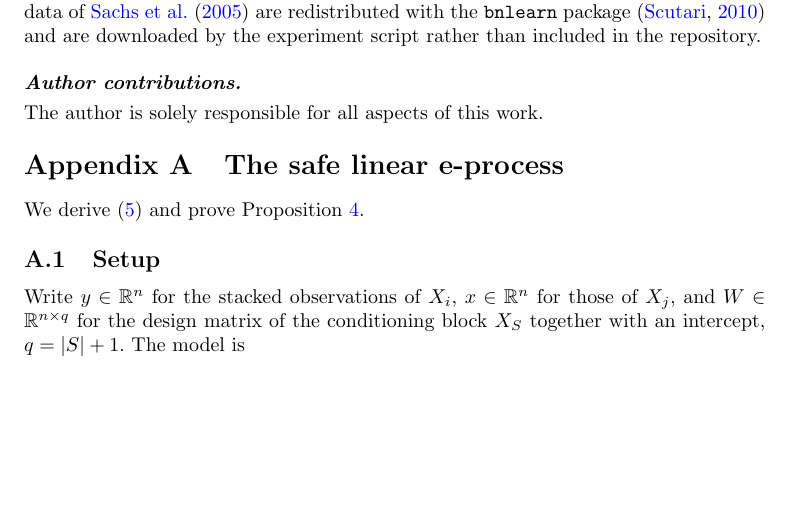
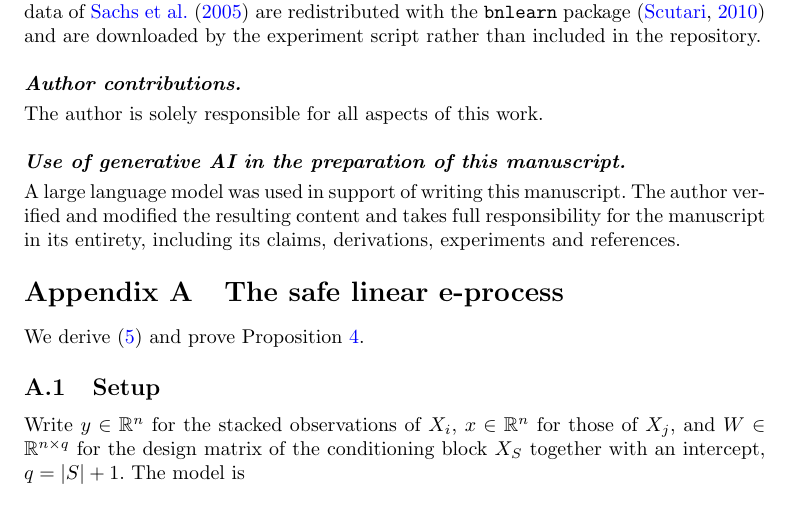
Before and after one commit to vinhqdang/SPRINT-CD, a LaTeX paper (paper/jjsds/certcd_jjsds.tex): part of page 39 of 49, cut so that both start at the same text, the shorter picture padded with empty space. Compiled offline with pdfLaTeX.

Commit message:
Declare the use of a large language model in preparing the manuscript
The target journal requires that LLM use in writing be documented in the
manuscript itself. Statements and Declarations now carries that declaration:
a large language model was used in support of writing, the author verified and
modified the resulting content, and the author takes full responsibility for
the manuscript in its entirety, including its claims, derivations, experiments
and references.

Manuscript: 49 pages, no errors, no overfull boxes, no undefined references.

Co-Authored-By: Claude Opus 5 <noreply@anthropic.com>
Claude-Session: https://claude.ai/code/session_01McpzyfhuZDEG7sZdojoL1M

```diff
--- a/paper/jjsds/certcd_jjsds.tex
+++ b/paper/jjsds/certcd_jjsds.tex
@@ -1933,6 +1933,12 @@ than included in the repository.
 \paragraph{Author contributions.} The author is solely responsible for all
 aspects of this work.
 
+\paragraph{Use of generative AI in the preparation of this manuscript.} A
+large language model was used in support of writing this manuscript. The
+author verified and modified the resulting content and takes full
+responsibility for the manuscript in its entirety, including its claims,
+derivations, experiments and references.
+
 \begin{appendices}
 
 \section{The safe linear e-process}\label{app:safelinear}
```
Also changed, not shown: paper/jjsds/part7.tex (+6 -0 lines), paper/jjsds/certcd_jjsds.pdf.
